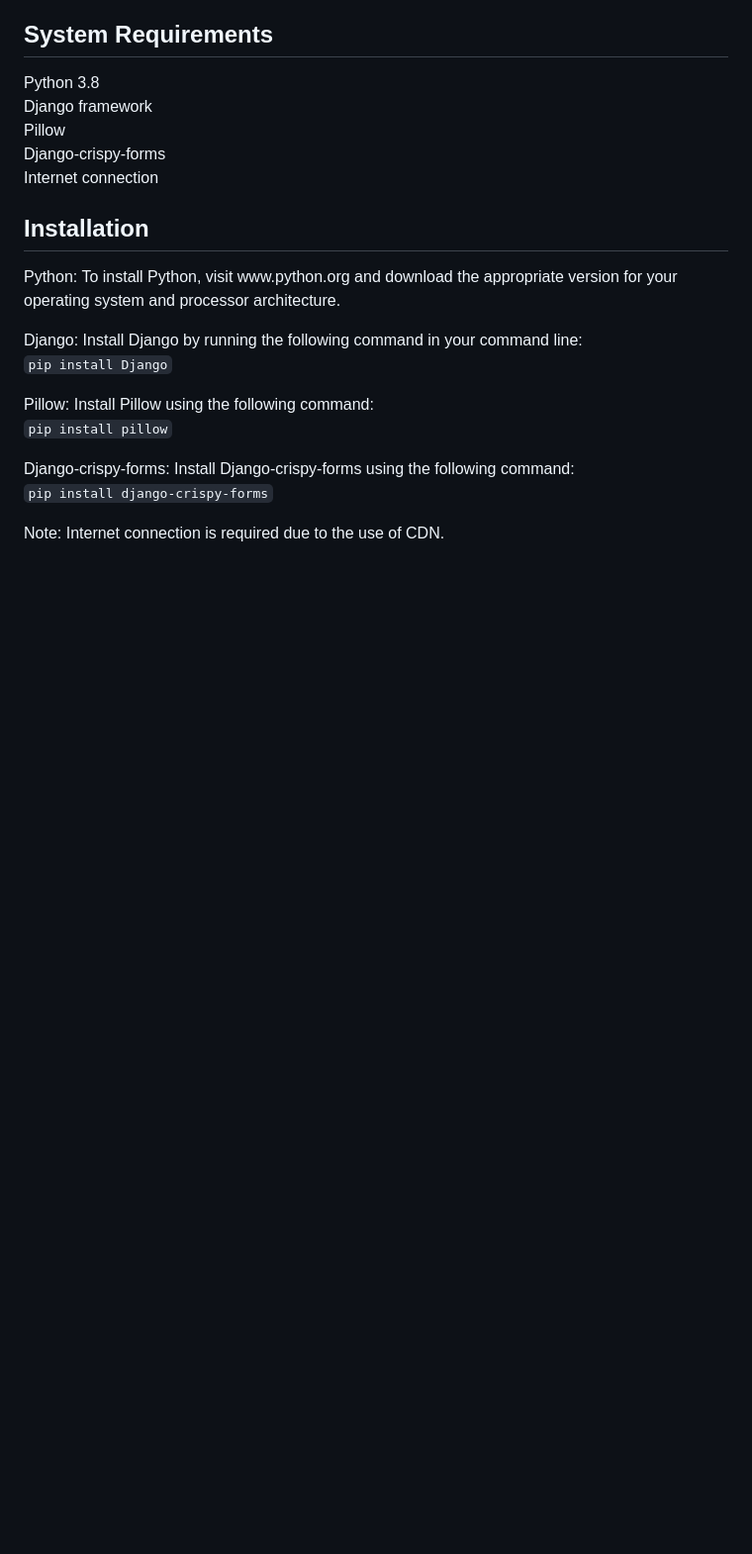
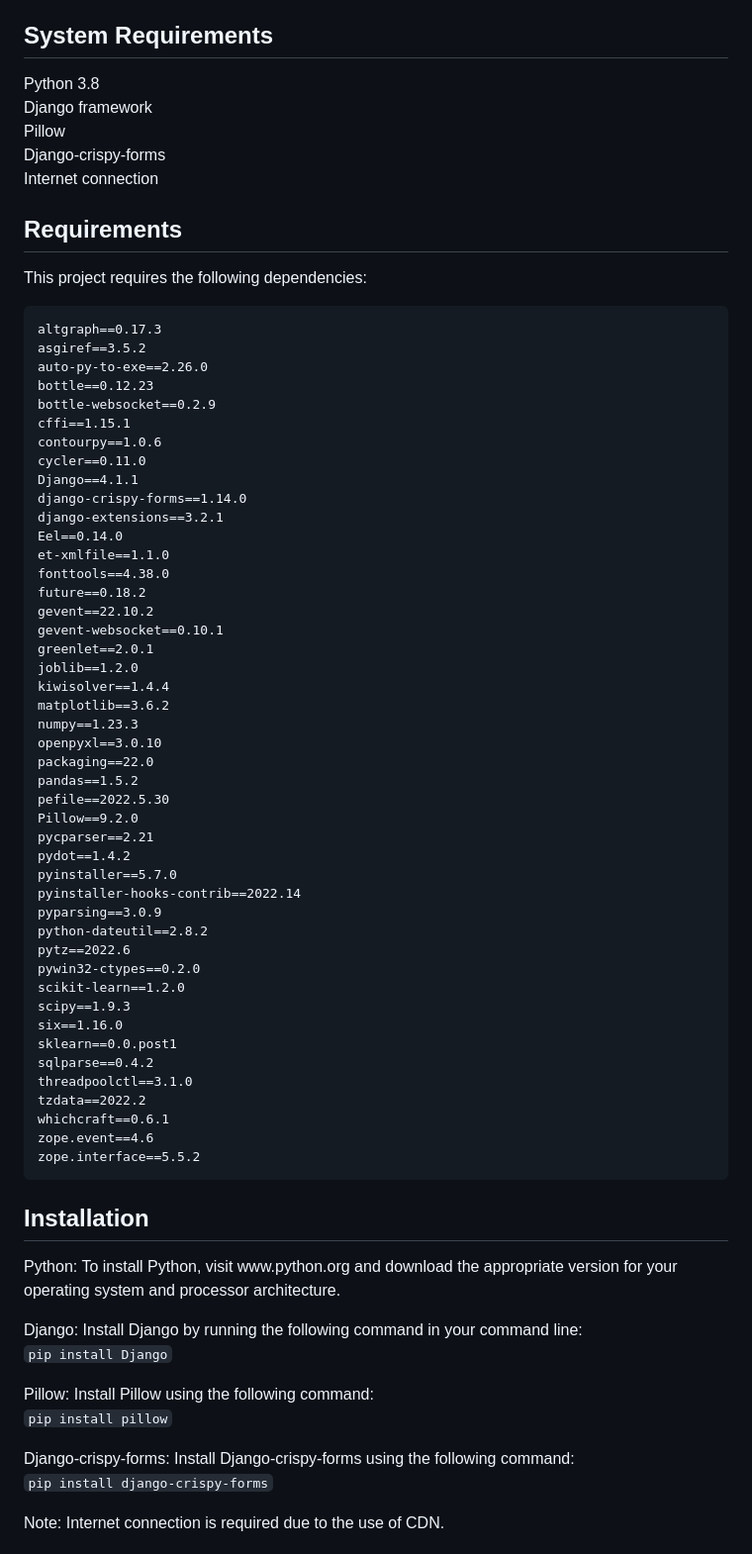
Before and after one commit to aliebayani/SocialMedia-Django, a Markdown page: README.md, the part around the change. Shown at 99% size. Rendered like a GitHub page; blank space fills up the shorter version.

```diff
--- a/README.md
+++ b/README.md
@@ -22,6 +22,56 @@ Django framework<br>
 Pillow<br>
 Django-crispy-forms<br>
 Internet connection</p>
+
+<h2>Requirements</h2>
+<p>This project requires the following dependencies:</p>
+<pre>
+altgraph==0.17.3
+asgiref==3.5.2
+auto-py-to-exe==2.26.0
+bottle==0.12.23
+bottle-websocket==0.2.9
+cffi==1.15.1
+contourpy==1.0.6
+cycler==0.11.0
+Django==4.1.1
+django-crispy-forms==1.14.0
+django-extensions==3.2.1
+Eel==0.14.0
+et-xmlfile==1.1.0
+fonttools==4.38.0
+future==0.18.2
+gevent==22.10.2
+gevent-websocket==0.10.1
+greenlet==2.0.1
+joblib==1.2.0
+kiwisolver==1.4.4
+matplotlib==3.6.2
+numpy==1.23.3
+openpyxl==3.0.10
+packaging==22.0
+pandas==1.5.2
+pefile==2022.5.30
+Pillow==9.2.0
+pycparser==2.21
+pydot==1.4.2
+pyinstaller==5.7.0
+pyinstaller-hooks-contrib==2022.14
+pyparsing==3.0.9
+python-dateutil==2.8.2
+pytz==2022.6
+pywin32-ctypes==0.2.0
+scikit-learn==1.2.0
+scipy==1.9.3
+six==1.16.0
+sklearn==0.0.post1
+sqlparse==0.4.2
+threadpoolctl==3.1.0
+tzdata==2022.2
+whichcraft==0.6.1
+zope.event==4.6
+zope.interface==5.5.2
+</pre>
 
 <h2>Installation</h2>
 <p>Python: To install Python, visit www.python.org and download the appropriate version for your operating system and processor architecture.</p>
```
